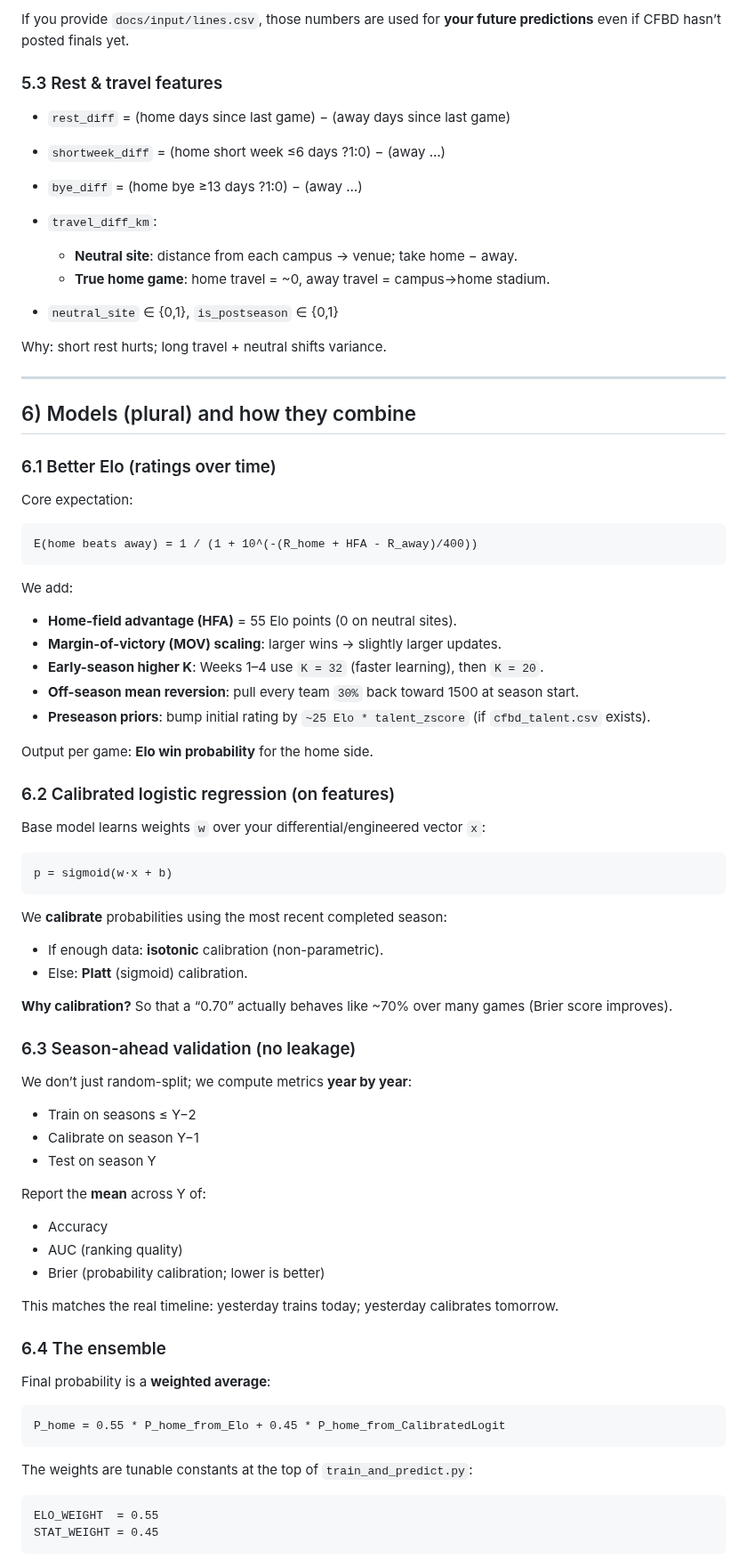
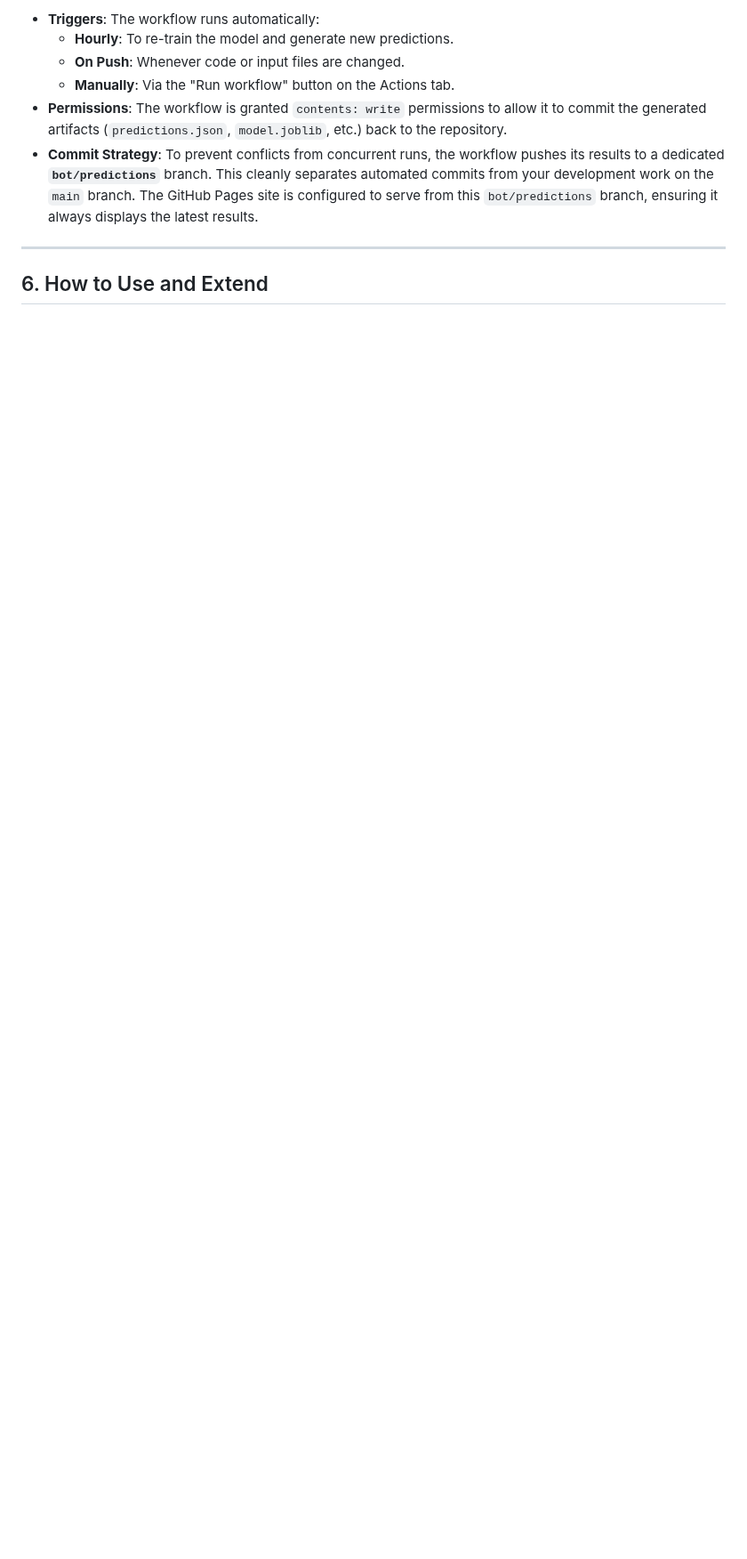
Before and after one commit to dstaggs-15/cfb-pickem-model, a Markdown page: README.md, the part around one of its changes. Shown at 89% size. Rendered like a GitHub page; blank space fills up the shorter version.

````diff
--- a/README.md
+++ b/README.md
@@ -160,84 +136,12 @@ Why: Home/away split captures venue-specific behaviors (e.g., some teams travel
 
-If you provide `docs/input/lines.csv`, those numbers are used for **your future predictions** even if CFBD hasn’t posted finals yet.
+  * **Triggers**: The workflow runs automatically:
+      * **Hourly**: To re-train the model and generate new predictions.
+      * **On Push**: Whenever code or input files are changed.
+      * **Manually**: Via the "Run workflow" button on the Actions tab.
+  * **Permissions**: The workflow is granted `contents: write` permissions to allow it to commit the generated artifacts (`predictions.json`, `model.joblib`, etc.) back to the repository.
+  * **Commit Strategy**: To prevent conflicts from concurrent runs, the workflow pushes its results to a dedicated **`bot/predictions`** branch. This cleanly separates automated commits from your development work on the `main` branch. The GitHub Pages site is configured to serve from this `bot/predictions` branch, ensuring it always displays the latest results.
 
-### 5.3 Rest & travel features
+-----
 
-* `rest_diff` = (home days since last game) − (away days since last game)
-* `shortweek_diff` = (home short week ≤6 days ?1:0) − (away …)
-* `bye_diff` = (home bye ≥13 days ?1:0) − (away …)
-* `travel_diff_km`:
+## 6\. How to Use and Extend
 
-  * **Neutral site**: distance from each campus → venue; take home − away.
-  * **True home game**: home travel = \~0, away travel = campus→home stadium.
-* `neutral_site` ∈ {0,1}, `is_postseason` ∈ {0,1}
-
-Why: short rest hurts; long travel + neutral shifts variance.
-
----
-
-## 6) Models (plural) and how they combine
-
-### 6.1 Better Elo (ratings over time)
-
-Core expectation:
-
-```
-E(home beats away) = 1 / (1 + 10^(-(R_home + HFA - R_away)/400))
-```
-
-We add:
-
-* **Home-field advantage (HFA)** = 55 Elo points (0 on neutral sites).
-* **Margin-of-victory (MOV) scaling**: larger wins → slightly larger updates.
-* **Early-season higher K**: Weeks 1–4 use `K = 32` (faster learning), then `K = 20`.
-* **Off-season mean reversion**: pull every team `30%` back toward 1500 at season start.
-* **Preseason priors**: bump initial rating by `~25 Elo * talent_zscore` (if `cfbd_talent.csv` exists).
-
-Output per game: **Elo win probability** for the home side.
-
-### 6.2 Calibrated logistic regression (on features)
-
-Base model learns weights `w` over your differential/engineered vector `x`:
-
-```
-p = sigmoid(w·x + b)
-```
-
-We **calibrate** probabilities using the most recent completed season:
-
-* If enough data: **isotonic** calibration (non-parametric).
-* Else: **Platt** (sigmoid) calibration.
-
-**Why calibration?** So that a “0.70” actually behaves like \~70% over many games (Brier score improves).
-
-### 6.3 Season-ahead validation (no leakage)
-
-We don’t just random-split; we compute metrics **year by year**:
-
-* Train on seasons ≤ Y−2
-* Calibrate on season Y−1
-* Test on season Y
-
-Report the **mean** across Y of:
-
-* Accuracy
-* AUC (ranking quality)
-* Brier (probability calibration; lower is better)
-
-This matches the real timeline: yesterday trains today; yesterday calibrates tomorrow.
-
-### 6.4 The ensemble
-
-Final probability is a **weighted average**:
-
-```
-P_home = 0.55 * P_home_from_Elo + 0.45 * P_home_from_CalibratedLogit
-```
-
-The weights are tunable constants at the top of `train_and_predict.py`:
-
-```
-ELO_WEIGHT  = 0.55
-STAT_WEIGHT = 0.45
-```
-
````
Also changed, not shown: other parts of README.md (+91 -331 lines).
